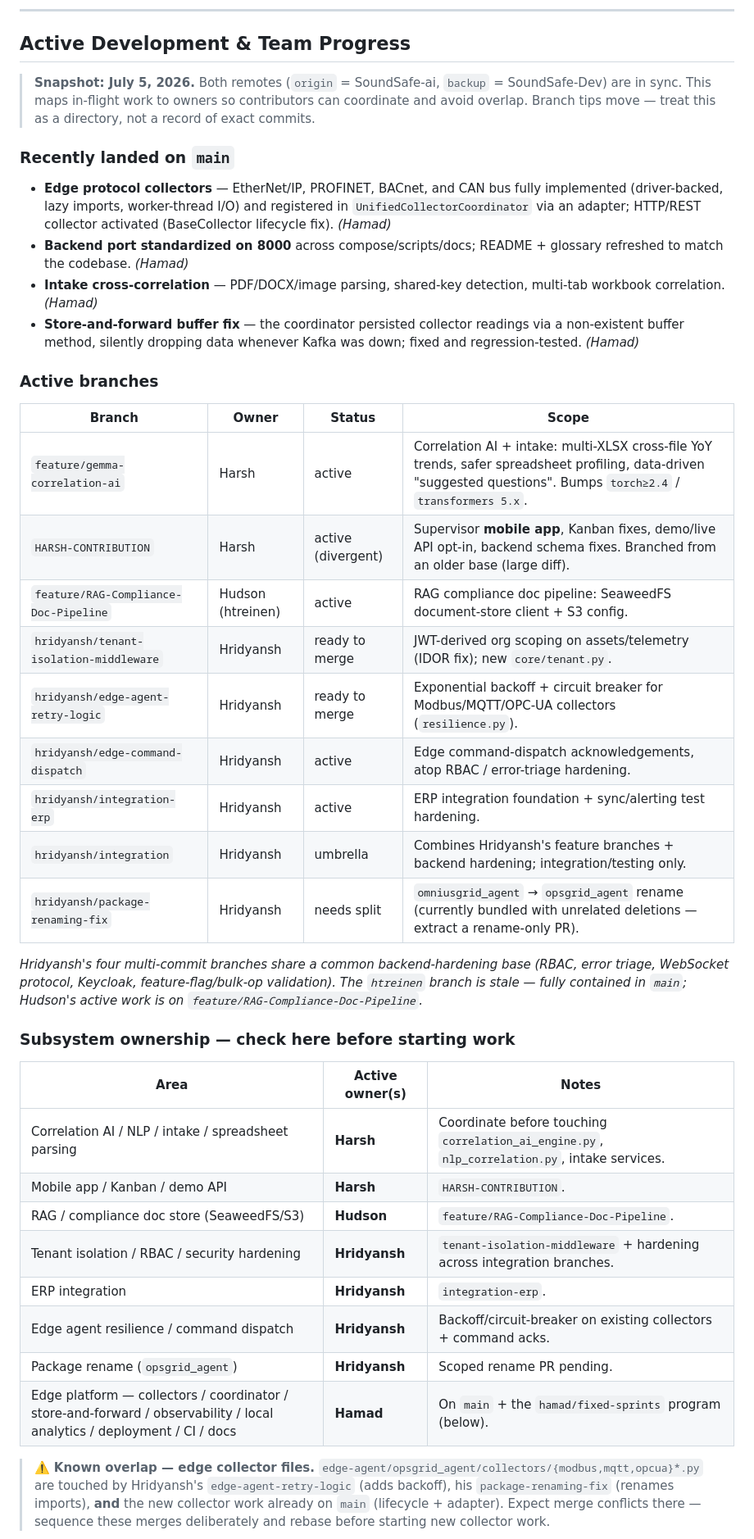
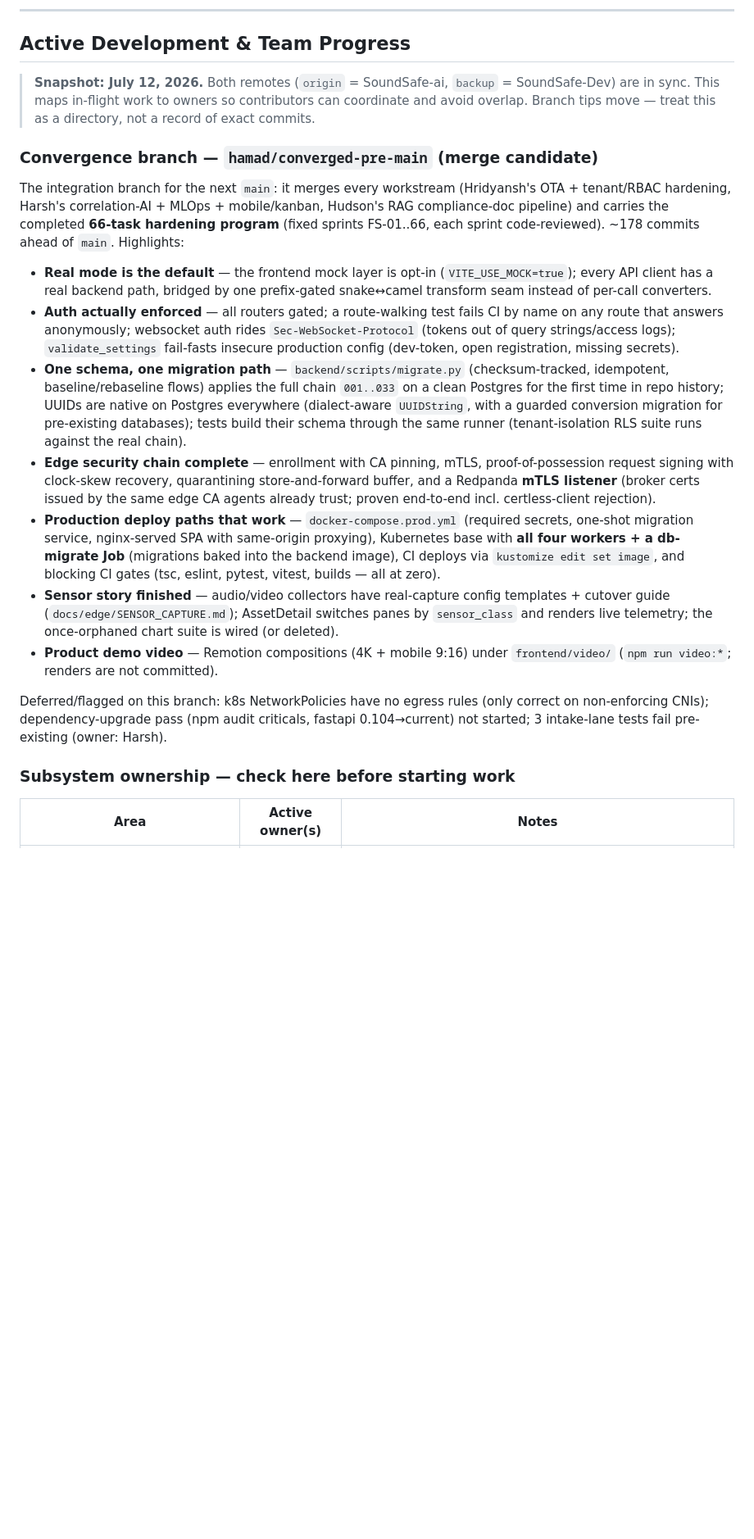
Before and after one commit to SoundSafe-Dev/OmniusGrid-X, a Markdown page: README.md, the part around one of its changes. Shown at 82% size. Drawn GitHub-style; blank space fills up the shorter version.

```diff
--- a/README.md
+++ b/README.md
@@ -41,56 +70,57 @@ OmniusGrid is a resilient manufacturing operations platform designed for Industr
 
 ## Active Development & Team Progress
 
-> **Snapshot: July 5, 2026.** Both remotes (`origin` = SoundSafe-ai, `backup` = SoundSafe-Dev)
+> **Snapshot: July 12, 2026.** Both remotes (`origin` = SoundSafe-ai, `backup` = SoundSafe-Dev)
 > are in sync. This maps in-flight work to owners so contributors can coordinate and avoid
 > overlap. Branch tips move — treat this as a directory, not a record of exact commits.
 
-### Recently landed on `main`
-
-- **Edge protocol collectors** — EtherNet/IP, PROFINET, BACnet, and CAN bus fully implemented
-  (driver-backed, lazy imports, worker-thread I/O) and registered in `UnifiedCollectorCoordinator`
-  via an adapter; HTTP/REST collector activated (BaseCollector lifecycle fix). _(Hamad)_
-- **Backend port standardized on 8000** across compose/scripts/docs; README + glossary refreshed
-  to match the codebase. _(Hamad)_
-- **Intake cross-correlation** — PDF/DOCX/image parsing, shared-key detection, multi-tab workbook
-  correlation. _(Hamad)_
-- **Store-and-forward buffer fix** — the coordinator persisted collector readings via a
-  non-existent buffer method, silently dropping data whenever Kafka was down; fixed and
-  regression-tested. _(Hamad)_
-
-### Active branches
-
-| Branch | Owner | Status | Scope |
-|--------|-------|--------|-------|
-| `feature/gemma-correlation-ai` | Harsh | active | Correlation AI + intake: multi-XLSX cross-file YoY trends, safer spreadsheet profiling, data-driven "suggested questions". Bumps `torch≥2.4` / `transformers 5.x`. |
-| `HARSH-CONTRIBUTION` | Harsh | active (divergent) | Supervisor **mobile app**, Kanban fixes, demo/live API opt-in, backend schema fixes. Branched from an older base (large diff). |
-| `feature/RAG-Compliance-Doc-Pipeline` | Hudson (htreinen) | active | RAG compliance doc pipeline: SeaweedFS document-store client + S3 config. |
-| `hridyansh/tenant-isolation-middleware` | Hridyansh | ready to merge | JWT-derived org scoping on assets/telemetry (IDOR fix); new `core/tenant.py`. |
-| `hridyansh/edge-agent-retry-logic` | Hridyansh | ready to merge | Exponential backoff + circuit breaker for Modbus/MQTT/OPC-UA collectors (`resilience.py`). |
-| `hridyansh/edge-command-dispatch` | Hridyansh | active | Edge command-dispatch acknowledgements, atop RBAC / error-triage hardening. |
-| `hridyansh/integration-erp` | Hridyansh | active | ERP integration foundation + sync/alerting test hardening. |
-| `hridyansh/integration` | Hridyansh | umbrella | Combines Hridyansh's feature branches + backend hardening; integration/testing only. |
-| `hridyansh/package-renaming-fix` | Hridyansh | needs split | `omniusgrid_agent` → `opsgrid_agent` rename (currently bundled with unrelated deletions — extract a rename-only PR). |
-
-_Hridyansh's four multi-commit branches share a common backend-hardening base (RBAC, error triage,
-WebSocket protocol, Keycloak, feature-flag/bulk-op validation). The `htreinen` branch is stale —
-fully contained in `main`; Hudson's active work is on `feature/RAG-Compliance-Doc-Pipeline`._
+### Convergence branch — `hamad/converged-pre-main` (merge candidate)
+
+The integration branch for the next `main`: it merges every workstream
+(Hridyansh's OTA + tenant/RBAC hardening, Harsh's correlation-AI + MLOps +
+mobile/kanban, Hudson's RAG compliance-doc pipeline) and carries the completed
+**66-task hardening program** (fixed sprints FS-01..66, each sprint
+code-reviewed). ~178 commits ahead of `main`. Highlights:
+
+- **Real mode is the default** — the frontend mock layer is opt-in
+  (`VITE_USE_MOCK=true`); every API client has a real backend path, bridged by
+  one prefix-gated snake↔camel transform seam instead of per-call converters.
+- **Auth actually enforced** — all routers gated; a route-walking test fails CI
+  by name on any route that answers anonymously; websocket auth rides
+  `Sec-WebSocket-Protocol` (tokens out of query strings/access logs);
+  `validate_settings` fail-fasts insecure production config (dev-token, open
+  registration, missing secrets).
+- **One schema, one migration path** — `backend/scripts/migrate.py`
+  (checksum-tracked, idempotent, baseline/rebaseline flows) applies the full
+  chain `001..033` on a clean Postgres for the first time in repo history;
+  UUIDs are native on Postgres everywhere (dialect-aware `UUIDString`, with a
+  guarded conversion migration for pre-existing databases); tests build their
+  schema through the same runner (tenant-isolation RLS suite runs against the
+  real chain).
+- **Edge security chain complete** — enrollment with CA pinning, mTLS,
+  proof-of-possession request signing with clock-skew recovery, quarantining
+  store-and-forward buffer, and a Redpanda **mTLS listener** (broker certs
+  issued by the same edge CA agents already trust; proven end-to-end incl.
+  certless-client rejection).
+- **Production deploy paths that work** — `docker-compose.prod.yml` (required
+  secrets, one-shot migration service, nginx-served SPA with same-origin
+  proxying), Kubernetes base with **all four workers + a db-migrate Job**
+  (migrations baked into the backend image), CI deploys via
+  `kustomize edit set image`, and blocking CI gates (tsc, eslint, pytest,
+  vitest, builds — all at zero).
+- **Sensor story finished** — audio/video collectors have real-capture config
+  templates + cutover guide (`docs/edge/SENSOR_CAPTURE.md`); AssetDetail
+  switches panes by `sensor_class` and renders live telemetry; the once-orphaned
+  chart suite is wired (or deleted).
+- **Product demo video** — Remotion compositions (4K + mobile 9:16) under
+  `frontend/video/` (`npm run video:*`; renders are not committed).
+
+Deferred/flagged on this branch: k8s NetworkPolicies have no egress rules
+(only correct on non-enforcing CNIs); dependency-upgrade pass (npm audit
+criticals, fastapi 0.104→current) not started; 3 intake-lane tests fail
+pre-existing (owner: Harsh).
 
 ### Subsystem ownership — check here before starting work
 
 | Area | Active owner(s) | Notes |
 |------|-----------------|-------|
-| Correlation AI / NLP / intake / spreadsheet parsing | **Harsh** | Coordinate before touching `correlation_ai_engine.py`, `nlp_correlation.py`, intake services. |
-| Mobile app / Kanban / demo API | **Harsh** | `HARSH-CONTRIBUTION`. |
-| RAG / compliance doc store (SeaweedFS/S3) | **Hudson** | `feature/RAG-Compliance-Doc-Pipeline`. |
-| Tenant isolation / RBAC / security hardening | **Hridyansh** | `tenant-isolation-middleware` + hardening across integration branches. |
-| ERP integration | **Hridyansh** | `integration-erp`. |
-| Edge agent resilience / command dispatch | **Hridyansh** | Backoff/circuit-breaker on existing collectors + command acks. |
-| Package rename (`opsgrid_agent`) | **Hridyansh** | Scoped rename PR pending. |
-| Edge platform — collectors / coordinator / store-and-forward / observability / local analytics / deployment / CI / docs | **Hamad** | On `main` + the `hamad/fixed-sprints` program (below). |
-
-> ⚠️ **Known overlap — edge collector files.** `edge-agent/opsgrid_agent/collectors/{modbus,mqtt,opcua}*.py`
-> are touched by Hridyansh's `edge-agent-retry-logic` (adds backoff), his `package-renaming-fix`
-> (renames imports), **and** the new collector work already on `main` (lifecycle + adapter). Expect
-> merge conflicts there — sequence these merges deliberately and rebase before starting new collector work.
-
```
Also changed, not shown: other parts of README.md (+57 -36 lines).
